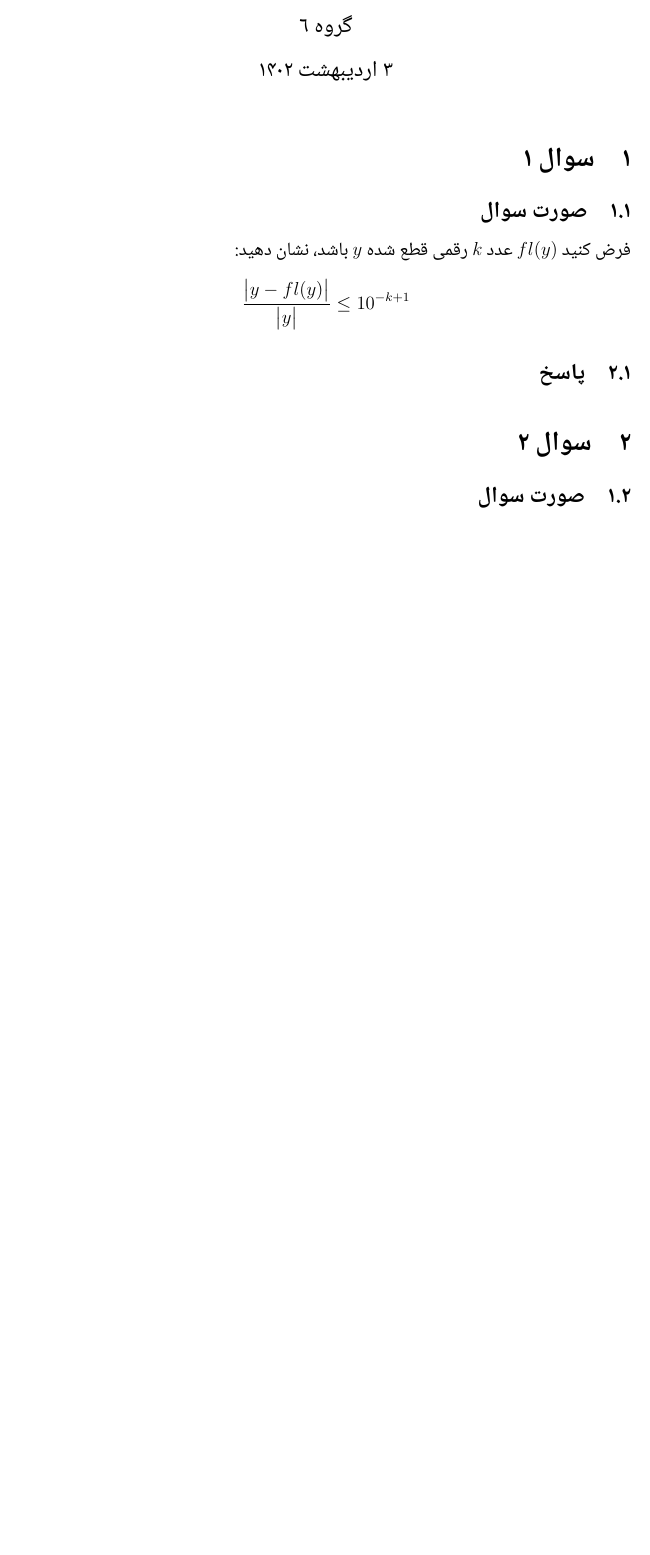
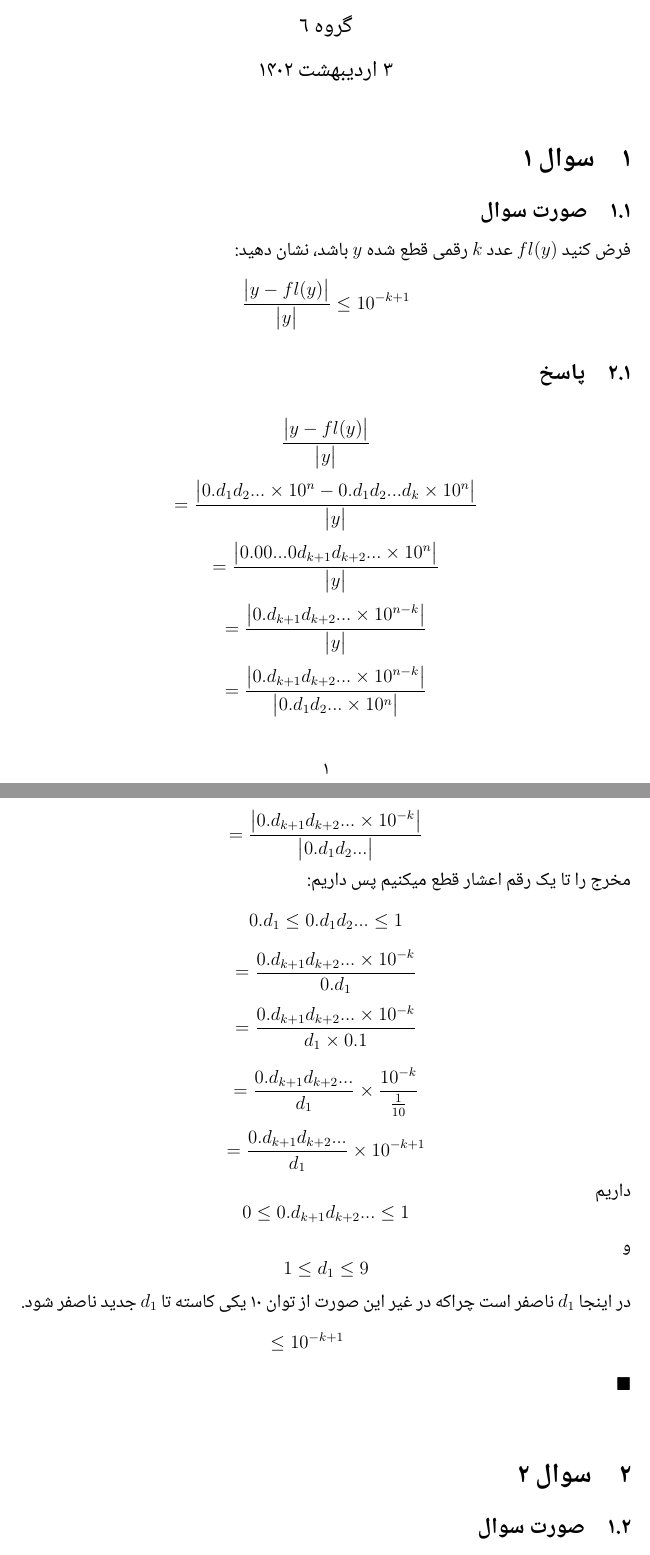
Before and after one commit to ehsan1381/Numerical-Analysis-Project-1, a LaTeX document (LaTeX/New.tex): part of page 1 of 5 before the commit and two parts of pages 1 and 2 of 6 after it, the two joined at a grey line, cut so that both start at the same text, the shorter picture padded with empty space. Compiled offline with XeLaTeX; a missing font is replaced by an installed copy or a similar font.

Commit message:
Answer to question 1 added

```diff
--- a/LaTeX/New.tex
+++ b/LaTeX/New.tex
@@ -6,6 +6,7 @@
 \usepackage{amsfonts}
 \usepackage{graphicx}
 \usepackage{multirow}
+\usepackage{amssymb}
 
 % set path to images
 \graphicspath{{./images/}}
@@ -27,6 +28,32 @@
 \[\frac{\big| y-fl(y) \big| }{\big| y \big|} \le 10^{-k+1}\]
 
 \subsection{پاسخ}
+
+
+\[ \frac{\big| y-fl(y) \big| }{\big| y \big|}\]
+\[ = \frac{\big| 0.d_{1}d_{2}... \times{10^{n}} - 0.d_{1}d_{2}...d_{k} \times{10^n} \big|}{\big| y \big|} \]
+\[ = \frac{\big| 0.00...0d_{k+1}d_{k+2}... \times{10^{n}}   \big|}{\big| y \big|}    \]
+\[ = \frac{\big| 0.d_{k+1}d_{k+2}... \times{10^{n-k}}   \big|}{\big| y \big|}    \]
+\[ = \frac{\big| 0.d_{k+1}d_{k+2}... \times{10^{n-k}}   \big|}{\big| 0.d_{1}d_{2}... \times{10^n} \big|}    \]
+\[ = \frac{\big| 0.d_{k+1}d_{k+2}... \times{10^{-k}}   \big|}{\big| 0.d_{1}d_{2}... \big|}    \]
+مخرج را تا یک رقم اعشار قطع میکنیم پس داریم:
+\[ 0.d_{1} \le 0.d_{1}d_{2}... \le 1\]
+\[ = \frac{0.d_{k+1}d_{k+2}... \times{10^{-k}}}{ 0.d_{1}}  \]
+\[ = \frac{0.d_{k+1}d_{k+2}... \times{10^{-k}}}{ d_{1}\times 0.1}  \]
+
+\[ = \frac{0.d_{k+1}d_{k+2}...}{ d_{1}}  \times \frac{ 10^{-k}}{\frac{1}{10}} \]
+
+\[ = \frac{0.d_{k+1}d_{k+2}...}{ d_{1}}  \times 10^{-k+1} \]
+داریم
+\[ 0 \le 0.d_{k+1}d_{k+2}... \le 1 \]
+و
+\[ 1 \le d_{1} \le 9\]
+در اینجا $d_{1}$ ناصفر است چراکه در غیر این صورت از توان 10 یکی کاسته تا $d_{1}$ جدید ناصفر شود.
+\[ \le 10^{-k+1} \qquad\]
+$\blacksquare$
+
+
+
 
 % answer to question 1
 
```
Also changed, not shown: LaTeX/New.pdf, 3 other files.
